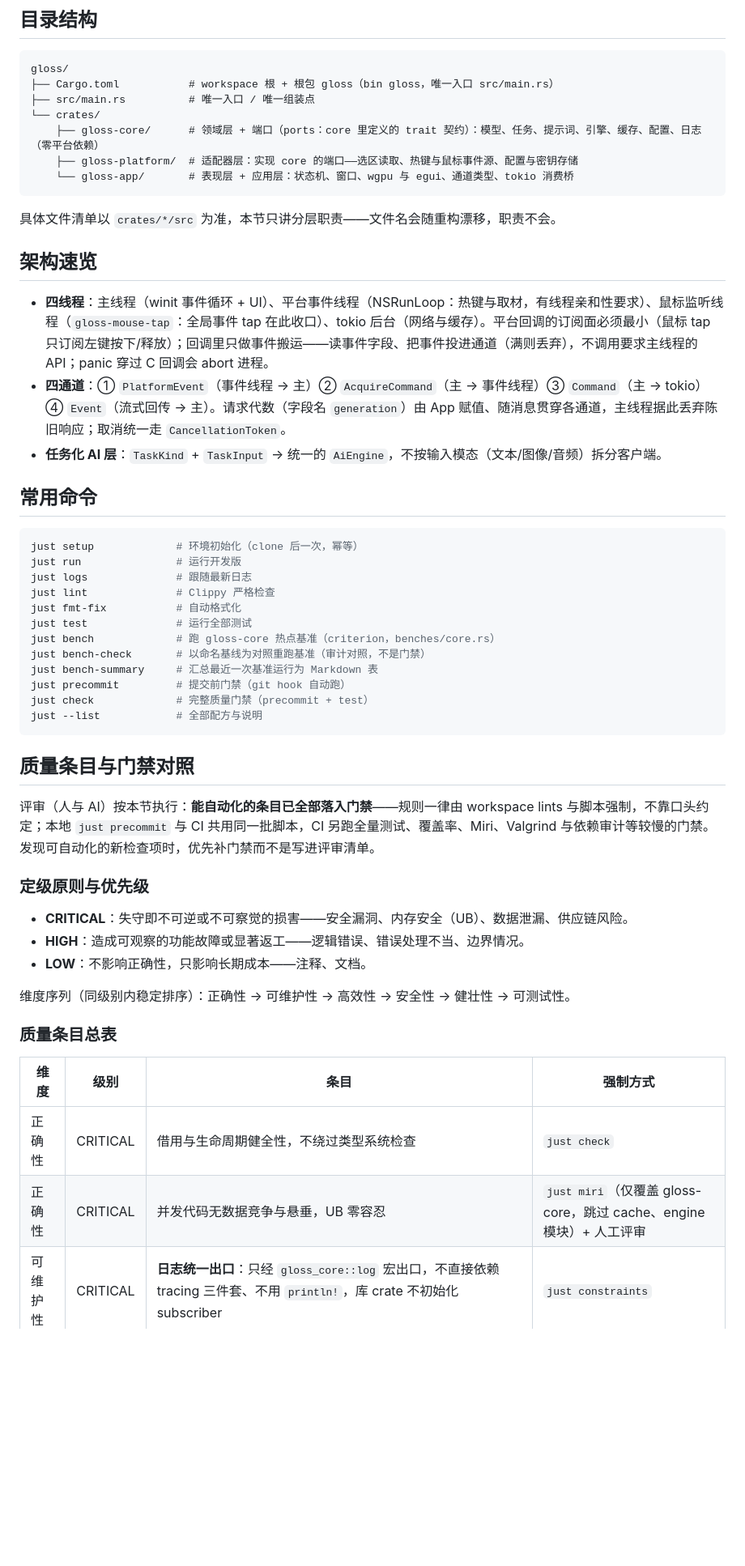
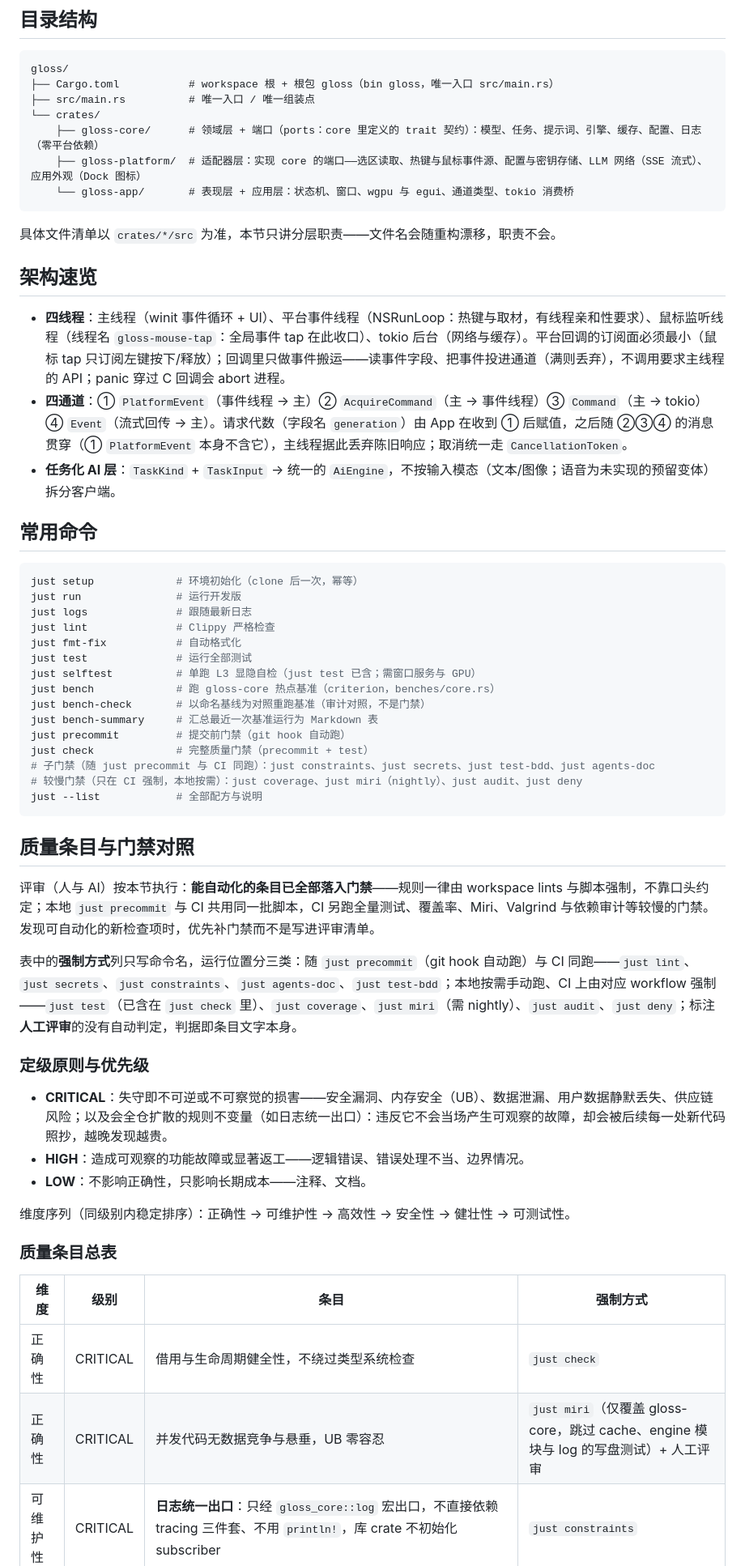
Before and after one commit to Losmli010/gloss, a Markdown page: AGENTS.md, the part around one of its changes. Shown at 81% size. Rendered like a GitHub page; blank space fills up the shorter version.

````diff
--- a/AGENTS.md
+++ b/AGENTS.md
@@ -14,7 +14,7 @@ gloss/
 ├── src/main.rs          # 唯一入口 / 唯一组装点
 └── crates/
     ├── gloss-core/      # 领域层 + 端口（ports：core 里定义的 trait 契约）：模型、任务、提示词、引擎、缓存、配置、日志（零平台依赖）
-    ├── gloss-platform/  # 适配器层：实现 core 的端口——选区读取、热键与鼠标事件源、配置与密钥存储
+    ├── gloss-platform/  # 适配器层：实现 core 的端口——选区读取、热键与鼠标事件源、配置与密钥存储、LLM 网络（SSE 流式）、应用外观（Dock 图标）
     └── gloss-app/       # 表现层 + 应用层：状态机、窗口、wgpu 与 egui、通道类型、tokio 消费桥
 ```
 
@@ -22,9 +22,9 @@ gloss/
 
 ## 架构速览
 
-- **四线程**：主线程（winit 事件循环 + UI）、平台事件线程（NSRunLoop：热键与取材，有线程亲和性要求）、鼠标监听线程（`gloss-mouse-tap`：全局事件 tap 在此收口）、tokio 后台（网络与缓存）。平台回调的订阅面必须最小（鼠标 tap 只订阅左键按下/释放）；回调里只做事件搬运——读事件字段、把事件投进通道（满则丢弃），不调用要求主线程的 API；panic 穿过 C 回调会 abort 进程。
-- **四通道**：① `PlatformEvent`（事件线程 → 主）② `AcquireCommand`（主 → 事件线程）③ `Command`（主 → tokio）④ `Event`（流式回传 → 主）。请求代数（字段名 `generation`）由 App 赋值、随消息贯穿各通道，主线程据此丢弃陈旧响应；取消统一走 `CancellationToken`。
-- **任务化 AI 层**：`TaskKind` + `TaskInput` → 统一的 `AiEngine`，不按输入模态（文本/图像/音频）拆分客户端。
+- **四线程**：主线程（winit 事件循环 + UI）、平台事件线程（NSRunLoop：热键与取材，有线程亲和性要求）、鼠标监听线程（线程名 `gloss-mouse-tap`：全局事件 tap 在此收口）、tokio 后台（网络与缓存）。平台回调的订阅面必须最小（鼠标 tap 只订阅左键按下/释放）；回调里只做事件搬运——读事件字段、把事件投进通道（满则丢弃），不调用要求主线程的 API；panic 穿过 C 回调会 abort 进程。
+- **四通道**：① `PlatformEvent`（事件线程 → 主）② `AcquireCommand`（主 → 事件线程）③ `Command`（主 → tokio）④ `Event`（流式回传 → 主）。请求代数（字段名 `generation`）由 App 在收到 ① 后赋值，之后随 ②③④ 的消息贯穿（① `PlatformEvent` 本身不含它），主线程据此丢弃陈旧响应；取消统一走 `CancellationToken`。
+- **任务化 AI 层**：`TaskKind` + `TaskInput` → 统一的 `AiEngine`，不按输入模态（文本/图像；语音为未实现的预留变体）拆分客户端。
 
 ## 常用命令
 
@@ -35,11 +35,14 @@ just logs              # 跟随最新日志
 just lint              # Clippy 严格检查
 just fmt-fix           # 自动格式化
 just test              # 运行全部测试
+just selftest          # 单跑 L3 显隐自检（just test 已含；需窗口服务与 GPU）
 just bench             # 跑 gloss-core 热点基准（criterion，benches/core.rs）
 just bench-check       # 以命名基线为对照重跑基准（审计对照，不是门禁）
 just bench-summary     # 汇总最近一次基准运行为 Markdown 表
 just precommit         # 提交前门禁（git hook 自动跑）
 just check             # 完整质量门禁（precommit + test）
+# 子门禁（随 just precommit 与 CI 同跑）：just constraints、just secrets、just test-bdd、just agents-doc
+# 较慢门禁（只在 CI 强制，本地按需）：just coverage、just miri（nightly）、just audit、just deny
 just --list            # 全部配方与说明
 ```
 
@@ -47,9 +50,11 @@ just --list            # 全部配方与说明
 
 评审（人与 AI）按本节执行：**能自动化的条目已全部落入门禁**——规则一律由 workspace lints 与脚本强制，不靠口头约定；本地 `just precommit` 与 CI 共用同一批脚本，CI 另跑全量测试、覆盖率、Miri、Valgrind 与依赖审计等较慢的门禁。发现可自动化的新检查项时，优先补门禁而不是写进评审清单。
 
+表中的**强制方式**列只写命令名，运行位置分三类：随 `just precommit`（git hook 自动跑）与 CI 同跑——`just lint`、`just secrets`、`just constraints`、`just agents-doc`、`just test-bdd`；本地按需手动跑、CI 上由对应 workflow 强制——`just test`（已含在 `just check` 里）、`just coverage`、`just miri`（需 nightly）、`just audit`、`just deny`；标注**人工评审**的没有自动判定，判据即条目文字本身。
+
 ### 定级原则与优先级
 
-- **CRITICAL**：失守即不可逆或不可察觉的损害——安全漏洞、内存安全（UB）、数据泄漏、供应链风险。
+- **CRITICAL**：失守即不可逆或不可察觉的损害——安全漏洞、内存安全（UB）、数据泄漏、用户数据静默丢失、供应链风险；以及会全仓扩散的规则不变量（如日志统一出口）：违反它不会当场产生可观察的故障，却会被后续每一处新代码照抄，越晚发现越贵。
 - **HIGH**：造成可观察的功能故障或显著返工——逻辑错误、错误处理不当、边界情况。
 - **LOW**：不影响正确性，只影响长期成本——注释、文档。
 
@@ -60,5 +65,5 @@ just --list            # 全部配方与说明
 | 维度 | 级别 | 条目 | 强制方式 |
 | --- | --- | --- | --- |
 | 正确性 | CRITICAL | 借用与生命周期健全性，不绕过类型系统检查 | `just check` |
-| 正确性 | CRITICAL | 并发代码无数据竞争与悬垂，UB 零容忍 | `just miri`（仅覆盖 gloss-core，跳过 cache、engine 模块）+ 人工评审 |
+| 正确性 | CRITICAL | 并发代码无数据竞争与悬垂，UB 零容忍 | `just miri`（仅覆盖 gloss-core，跳过 cache、engine 模块与 log 的写盘测试）+ 人工评审 |
 | 可维护性 | CRITICAL | **日志统一出口**：只经 `gloss_core::log` 宏出口，不直接依赖 tracing 三件套、不用 `println!`，库 crate 不初始化 subscriber | `just constraints` |
````
Also changed, not shown: other parts of AGENTS.md (+12 -12 lines).
